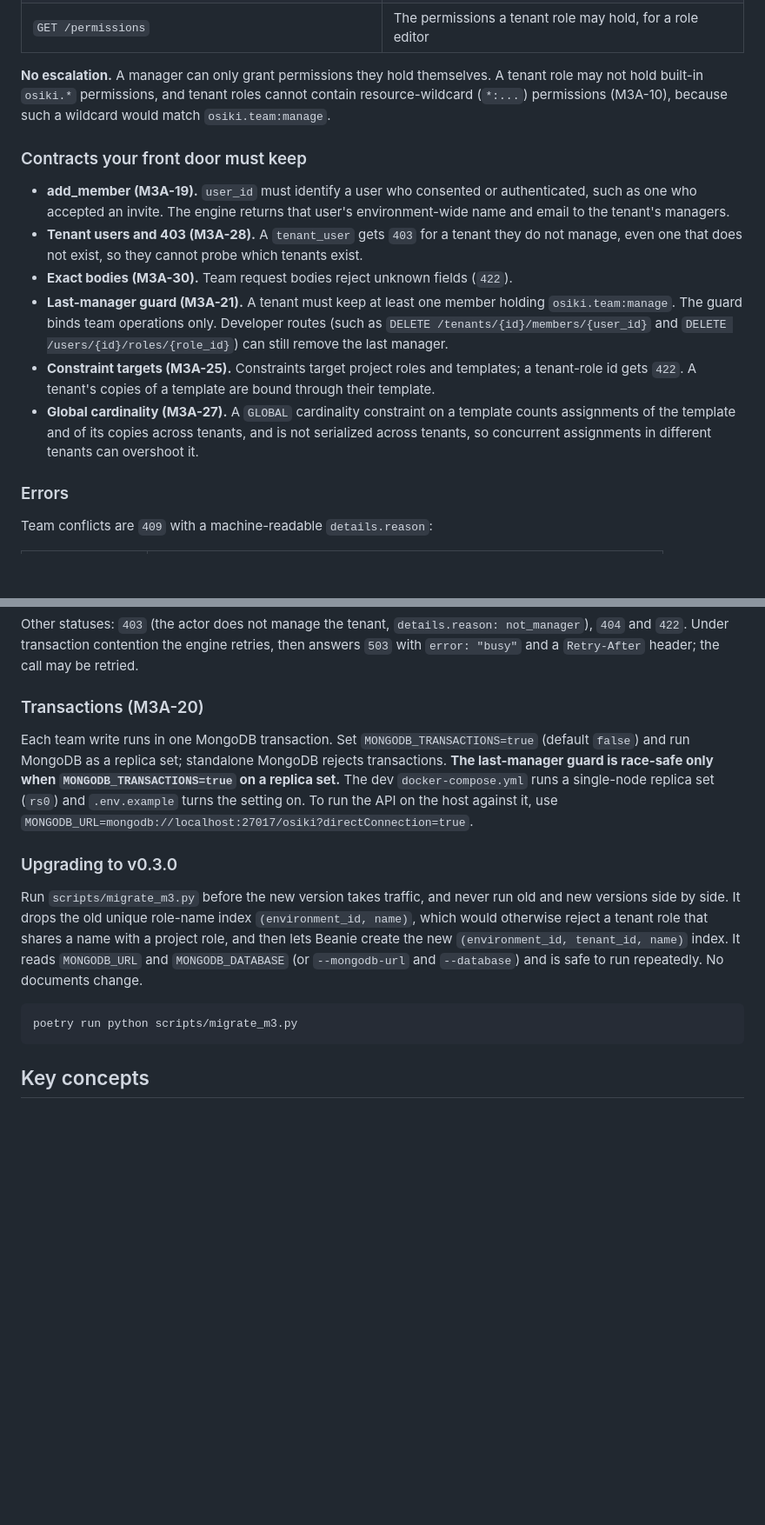
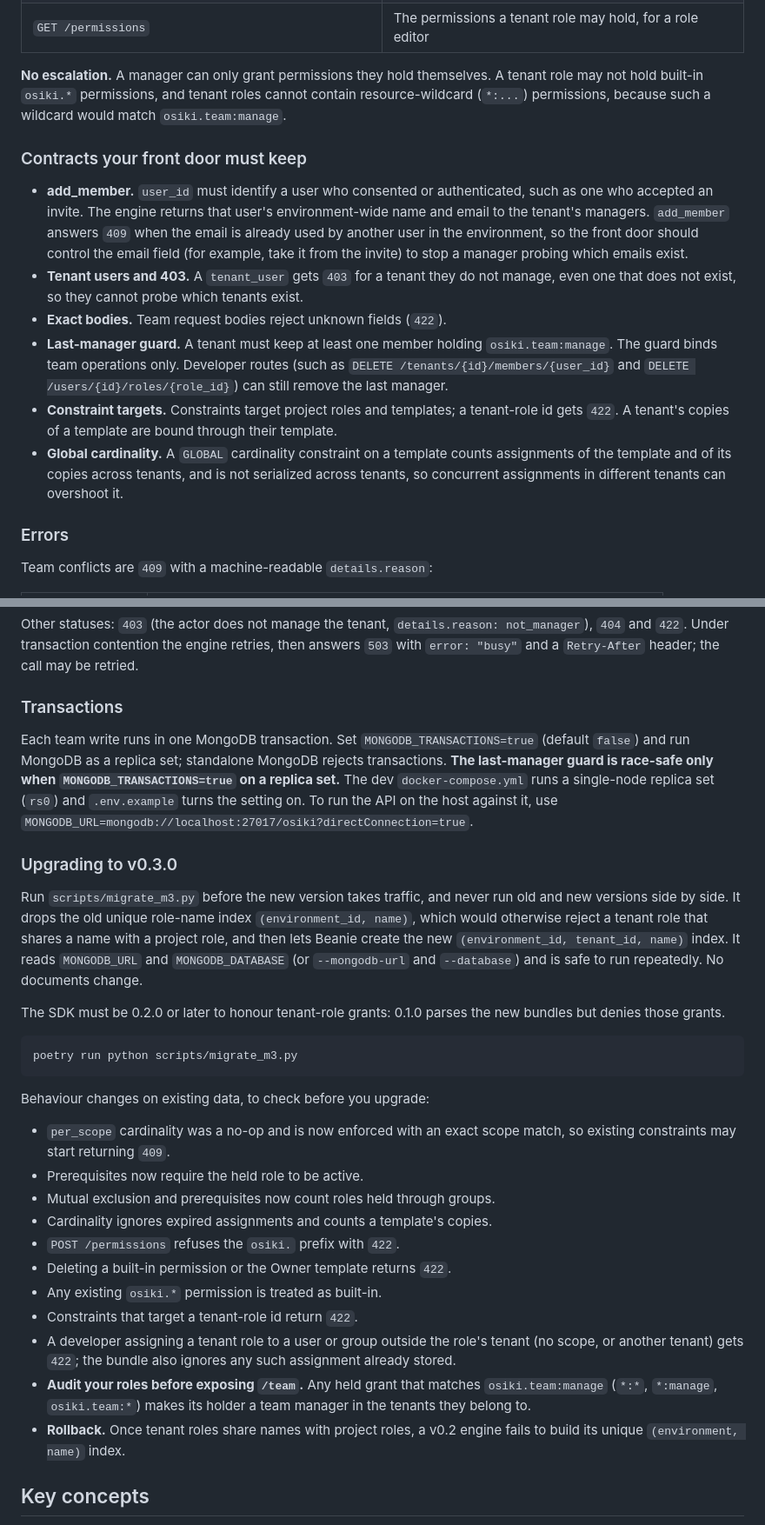
Before and after one commit to bensonOSei/osiki, a Markdown page: README.md, 2 parts joined by grey strips. Shown at 87% size. Drawn GitHub-style; blank space fills up the shorter version.

Commit message:
docs: v0.3.0 upgrade notes, copied_from binding, SDK 0.2.0, developer routes
Co-Authored-By: Claude Sonnet 5.5 <noreply@anthropic.com>

````diff
--- a/README.md
+++ b/README.md
@@ -192,16 +193,16 @@ A `tenant_user` who holds `osiki.team:manage` in the tenant can, for that tenant
 | `POST /validate` | Dry run: the rules the operation would break (`op` plus `args`); writes nothing |
 | `GET /permissions` | The permissions a tenant role may hold, for a role editor |
 
-**No escalation.** A manager can only grant permissions they hold themselves. A tenant role may not hold built-in `osiki.*` permissions, and tenant roles cannot contain resource-wildcard (`*:...`) permissions (M3A-10), because such a wildcard would match `osiki.team:manage`.
+**No escalation.** A manager can only grant permissions they hold themselves. A tenant role may not hold built-in `osiki.*` permissions, and tenant roles cannot contain resource-wildcard (`*:...`) permissions, because such a wildcard would match `osiki.team:manage`.
 
 ### Contracts your front door must keep
 
-- **add_member (M3A-19).** `user_id` must identify a user who consented or authenticated, such as one who accepted an invite. The engine returns that user's environment-wide name and email to the tenant's managers.
-- **Tenant users and 403 (M3A-28).** A `tenant_user` gets `403` for a tenant they do not manage, even one that does not exist, so they cannot probe which tenants exist.
-- **Exact bodies (M3A-30).** Team request bodies reject unknown fields (`422`).
-- **Last-manager guard (M3A-21).** A tenant must keep at least one member holding `osiki.team:manage`. The guard binds team operations only. Developer routes (such as `DELETE /tenants/{id}/members/{user_id}` and `DELETE /users/{id}/roles/{role_id}`) can still remove the last manager.
-- **Constraint targets (M3A-25).** Constraints target project roles and templates; a tenant-role id gets `422`. A tenant's copies of a template are bound through their template.
-- **Global cardinality (M3A-27).** A `GLOBAL` cardinality constraint on a template counts assignments of the template and of its copies across tenants, and is not serialized across tenants, so concurrent assignments in different tenants can overshoot it.
+- **add_member.** `user_id` must identify a user who consented or authenticated, such as one who accepted an invite. The engine returns that user's environment-wide name and email to the tenant's managers. `add_member` answers `409` when the email is already used by another user in the environment, so the front door should control the email field (for example, take it from the invite) to stop a manager probing which emails exist.
+- **Tenant users and 403.** A `tenant_user` gets `403` for a tenant they do not manage, even one that does not exist, so they cannot probe which tenants exist.
+- **Exact bodies.** Team request bodies reject unknown fields (`422`).
+- **Last-manager guard.** A tenant must keep at least one member holding `osiki.team:manage`. The guard binds team operations only. Developer routes (such as `DELETE /tenants/{id}/members/{user_id}` and `DELETE /users/{id}/roles/{role_id}`) can still remove the last manager.
+- **Constraint targets.** Constraints target project roles and templates; a tenant-role id gets `422`. A tenant's copies of a template are bound through their template.
+- **Global cardinality.** A `GLOBAL` cardinality constraint on a template counts assignments of the template and of its copies across tenants, and is not serialized across tenants, so concurrent assignments in different tenants can overshoot it.
 
 ### Errors
 
@@ -220,7 +221,7 @@ Some team `409`s carry no `details.reason`: the duplicates (a role name already
 
 Other statuses: `403` (the actor does not manage the tenant, `details.reason: not_manager`), `404` and `422`. Under transaction contention the engine retries, then answers `503` with `error: "busy"` and a `Retry-After` header; the call may be retried.
 
-### Transactions (M3A-20)
+### Transactions
 
 Each team write runs in one MongoDB transaction. Set `MONGODB_TRANSACTIONS=true` (default `false`) and run MongoDB as a replica set; standalone MongoDB rejects transactions. **The last-manager guard is race-safe only when `MONGODB_TRANSACTIONS=true` on a replica set.** The dev `docker-compose.yml` runs a single-node replica set (`rs0`) and `.env.example` turns the setting on. To run the API on the host against it, use `MONGODB_URL=mongodb://localhost:27017/osiki?directConnection=true`.
 
@@ -228,9 +229,25 @@ Each team write runs in one MongoDB transaction. Set `MONGODB_TRANSACTIONS=true`
 
 Run `scripts/migrate_m3.py` before the new version takes traffic, and never run old and new versions side by side. It drops the old unique role-name index `(environment_id, name)`, which would otherwise reject a tenant role that shares a name with a project role, and then lets Beanie create the new `(environment_id, tenant_id, name)` index. It reads `MONGODB_URL` and `MONGODB_DATABASE` (or `--mongodb-url` and `--database`) and is safe to run repeatedly. No documents change.
 
+The SDK must be 0.2.0 or later to honour tenant-role grants: 0.1.0 parses the new bundles but denies those grants.
+
 ```bash
 poetry run python scripts/migrate_m3.py
 ```
+
+Behaviour changes on existing data, to check before you upgrade:
+
+- `per_scope` cardinality was a no-op and is now enforced with an exact scope match, so existing constraints may start returning `409`.
+- Prerequisites now require the held role to be active.
+- Mutual exclusion and prerequisites now count roles held through groups.
+- Cardinality ignores expired assignments and counts a template's copies.
+- `POST /permissions` refuses the `osiki.` prefix with `422`.
+- Deleting a built-in permission or the Owner template returns `422`.
+- Any existing `osiki.*` permission is treated as built-in.
+- Constraints that target a tenant-role id return `422`.
+- A developer assigning a tenant role to a user or group outside the role's tenant (no scope, or another tenant) gets `422`; the bundle also ignores any such assignment already stored.
+- **Audit your roles before exposing `/team`.** Any held grant that matches `osiki.team:manage` (`*:*`, `*:manage`, `osiki.team:*`) makes its holder a team manager in the tenants they belong to.
+- **Rollback.** Once tenant roles share names with project roles, a v0.2 engine fails to build its unique `(environment, name)` index.
 
 ## Key concepts
 
````
Also changed, not shown: other parts of README.md (+8 -7 lines).
